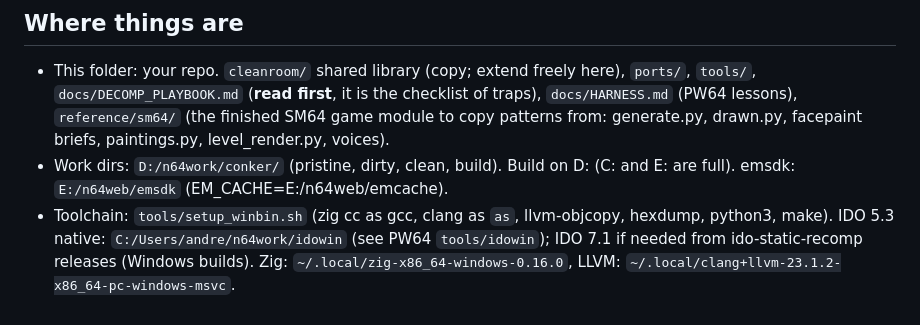
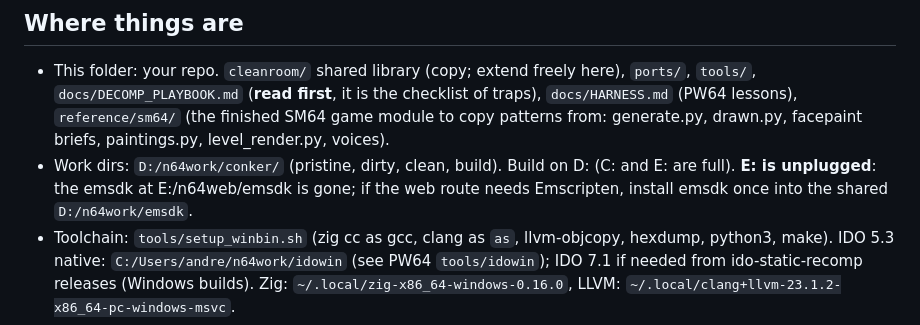
Before and after one commit to andrewnakas/conker-cleanroom, a Markdown page: CLAUDE.md, the part around the change. GitHub-like rendering.

Commit message:
CLAUDE.md: E: drive gone, shared emsdk on D:

```diff
--- a/CLAUDE.md
+++ b/CLAUDE.md
@@ -21,7 +21,7 @@ A playable **web build** of Conker's Bad Fur Day, built from the community decom
 
 ## Where things are
 - This folder: your repo. `cleanroom/` shared library (copy; extend freely here), `ports/`, `tools/`, `docs/DECOMP_PLAYBOOK.md` (**read first**, it is the checklist of traps), `docs/HARNESS.md` (PW64 lessons), `reference/sm64/` (the finished SM64 game module to copy patterns from: generate.py, drawn.py, facepaint briefs, paintings.py, level_render.py, voices).
-- Work dirs: `D:/n64work/conker/` (pristine, dirty, clean, build). Build on D: (C: and E: are full). emsdk: `E:/n64web/emsdk` (EM_CACHE=E:/n64web/emcache).
+- Work dirs: `D:/n64work/conker/` (pristine, dirty, clean, build). Build on D: (C: and E: are full). **E: is unplugged**: the emsdk at E:/n64web/emsdk is gone; if the web route needs Emscripten, install emsdk once into the shared `D:/n64work/emsdk`.
 - Toolchain: `tools/setup_winbin.sh` (zig cc as gcc, clang as `as`, llvm-objcopy, hexdump, python3, make). IDO 5.3 native: `C:/Users/andre/n64work/idowin` (see PW64 `tools/idowin`); IDO 7.1 if needed from ido-static-recomp releases (Windows builds). Zig: `~/.local/zig-x86_64-windows-0.16.0`, LLVM: `~/.local/clang+llvm-23.1.2-x86_64-pc-windows-msvc`.
 - Python 3.12 with numpy, scipy, librosa, pyworld, piper-tts (voices: `C:/Users/andre/n64work/piper_voices`), faster-whisper, av, websocket-client.
 - Browser checks: `python ports/wasm/serve.py <site> <port>` + `python ports/wasm/headless_shot.py <out> --base http://localhost:<port>/index.html --secs 5,10 --query "keys=..." --webgl`; hangs: `ports/wasm/cdp_stack.py`. Page template with dev hooks: `ports/web/shell.html`.
```
